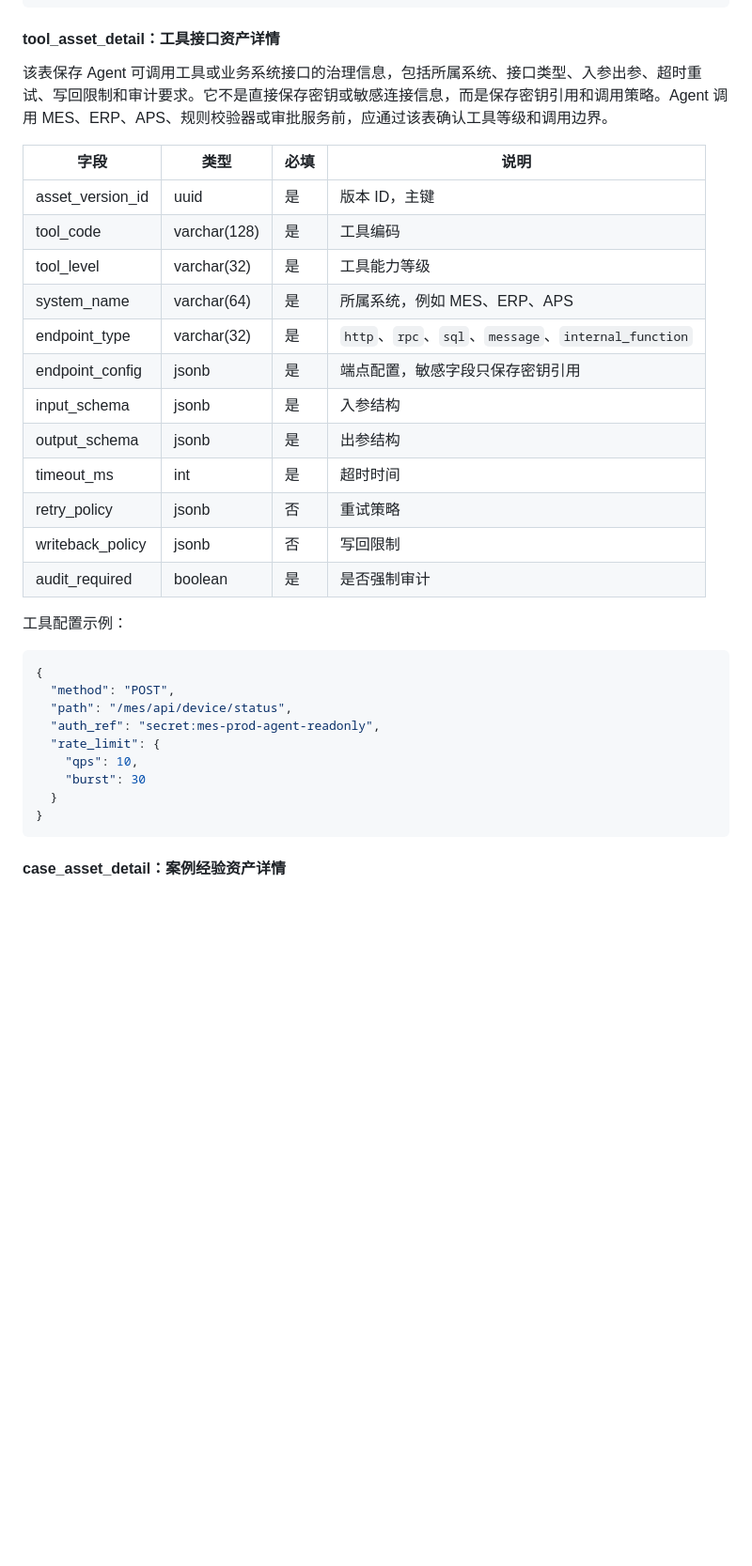
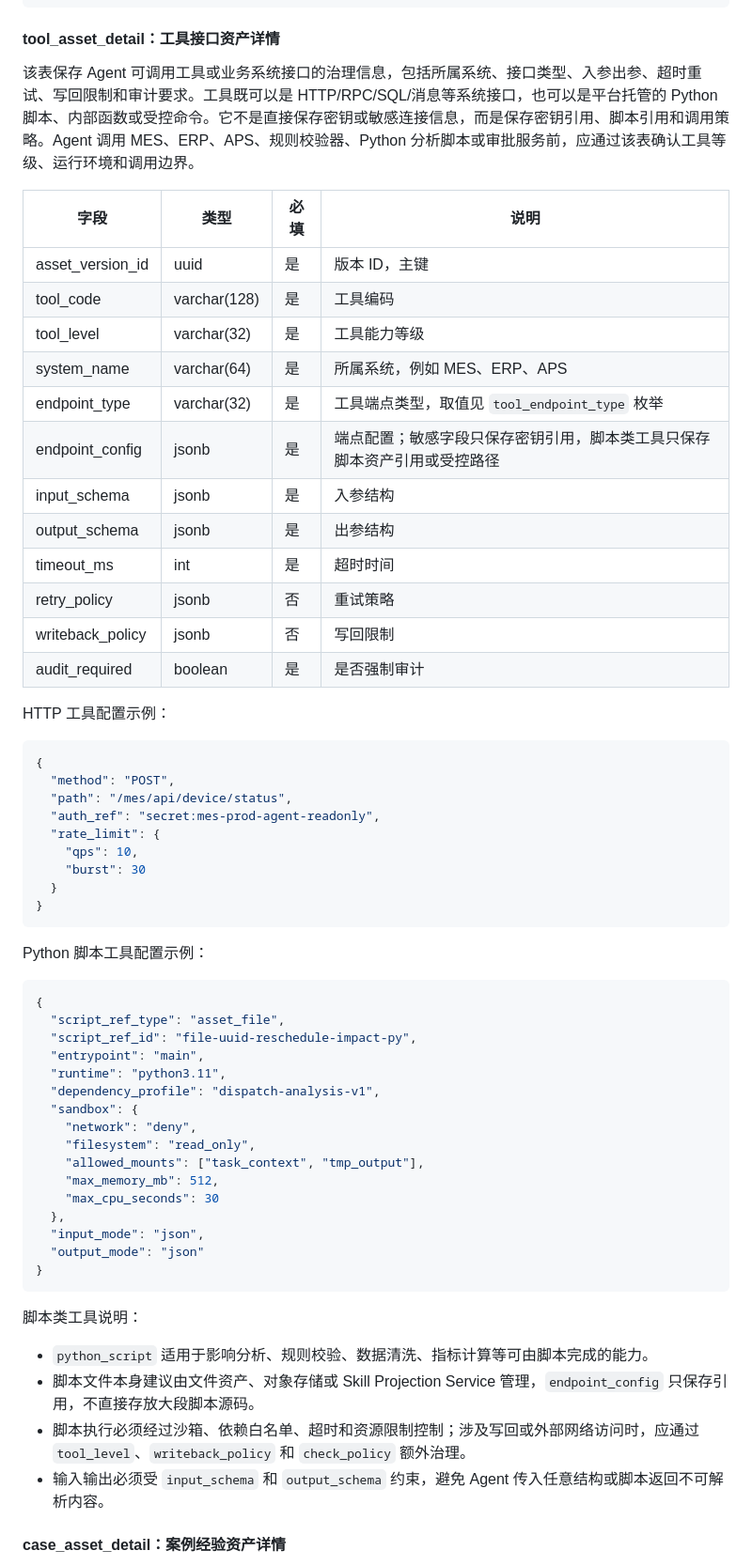
Before and after one commit to jkssgx/AgentAsset, a Markdown page: SDD.md, the part around one of its changes. Shown at 94% size. Rendered like a GitHub page; blank space fills up the shorter version.

````diff
--- a/SDD.md
+++ b/SDD.md
@@ -683,7 +711,7 @@ erDiagram
 
 #### tool_asset_detail：工具接口资产详情
 
-该表保存 Agent 可调用工具或业务系统接口的治理信息，包括所属系统、接口类型、入参出参、超时重试、写回限制和审计要求。它不是直接保存密钥或敏感连接信息，而是保存密钥引用和调用策略。Agent 调用 MES、ERP、APS、规则校验器或审批服务前，应通过该表确认工具等级和调用边界。
+该表保存 Agent 可调用工具或业务系统接口的治理信息，包括所属系统、接口类型、入参出参、超时重试、写回限制和审计要求。工具既可以是 HTTP/RPC/SQL/消息等系统接口，也可以是平台托管的 Python 脚本、内部函数或受控命令。它不是直接保存密钥或敏感连接信息，而是保存密钥引用、脚本引用和调用策略。Agent 调用 MES、ERP、APS、规则校验器、Python 分析脚本或审批服务前，应通过该表确认工具等级、运行环境和调用边界。
 
 | 字段 | 类型 | 必填 | 说明 |
 | --- | --- | --- | --- |
@@ -691,8 +719,8 @@ erDiagram
 | tool_code | varchar(128) | 是 | 工具编码 |
 | tool_level | varchar(32) | 是 | 工具能力等级 |
 | system_name | varchar(64) | 是 | 所属系统，例如 MES、ERP、APS |
-| endpoint_type | varchar(32) | 是 | `http`、`rpc`、`sql`、`message`、`internal_function` |
-| endpoint_config | jsonb | 是 | 端点配置，敏感字段只保存密钥引用 |
+| endpoint_type | varchar(32) | 是 | 工具端点类型，取值见 `tool_endpoint_type` 枚举 |
+| endpoint_config | jsonb | 是 | 端点配置；敏感字段只保存密钥引用，脚本类工具只保存脚本资产引用或受控路径 |
 | input_schema | jsonb | 是 | 入参结构 |
 | output_schema | jsonb | 是 | 出参结构 |
 | timeout_ms | int | 是 | 超时时间 |
@@ -700,7 +728,7 @@ erDiagram
 | writeback_policy | jsonb | 否 | 写回限制 |
 | audit_required | boolean | 是 | 是否强制审计 |
 
-工具配置示例：
+HTTP 工具配置示例：
 
 ```json
 {
@@ -713,6 +741,34 @@ erDiagram
   }
 }
 ```
+
+Python 脚本工具配置示例：
+
+```json
+{
+  "script_ref_type": "asset_file",
+  "script_ref_id": "file-uuid-reschedule-impact-py",
+  "entrypoint": "main",
+  "runtime": "python3.11",
+  "dependency_profile": "dispatch-analysis-v1",
+  "sandbox": {
+    "network": "deny",
+    "filesystem": "read_only",
+    "allowed_mounts": ["task_context", "tmp_output"],
+    "max_memory_mb": 512,
+    "max_cpu_seconds": 30
+  },
+  "input_mode": "json",
+  "output_mode": "json"
+}
+```
+
+脚本类工具说明：
+
+- `python_script` 适用于影响分析、规则校验、数据清洗、指标计算等可由脚本完成的能力。
+- 脚本文件本身建议由文件资产、对象存储或 Skill Projection Service 管理，`endpoint_config` 只保存引用，不直接存放大段脚本源码。
+- 脚本执行必须经过沙箱、依赖白名单、超时和资源限制控制；涉及写回或外部网络访问时，应通过 `tool_level`、`writeback_policy` 和 `check_policy` 额外治理。
+- 输入输出必须受 `input_schema` 和 `output_schema` 约束，避免 Agent 传入任意结构或脚本返回不可解析内容。
 
 #### case_asset_detail：案例经验资产详情
 
````
Also changed, not shown: other parts of SDD.md (+31 -3 lines), progress.md (+5 -0 lines).
